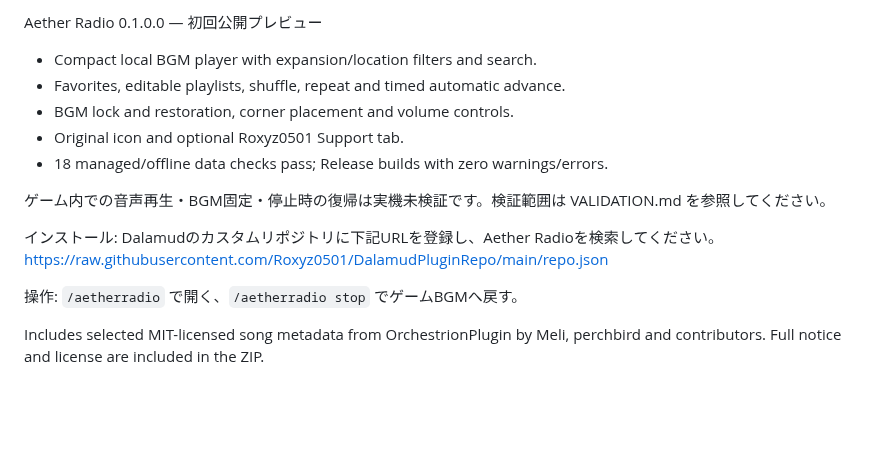
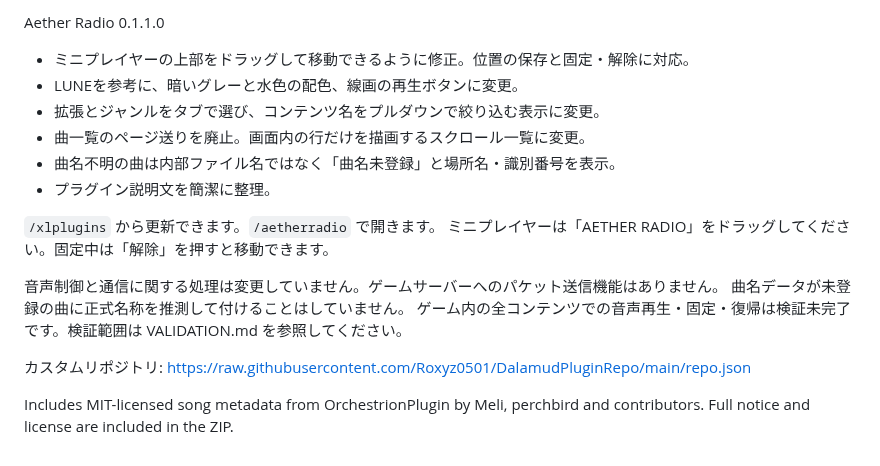
Before and after one commit to Roxyz0501/AetherRadio, a Markdown page: release/NOTES.md, the part around the change. Drawn GitHub-style; blank space fills up the shorter version.

Commit message:
Refresh player design and continuous categorized library; fix mini dragging

```diff
--- a/release/NOTES.md
+++ b/release/NOTES.md
@@ -1,17 +1,21 @@
-Aether Radio 0.1.0.0 — 初回公開プレビュー
+Aether Radio 0.1.1.0
 
-- Compact local BGM player with expansion/location filters and search.
-- Favorites, editable playlists, shuffle, repeat and timed automatic advance.
-- BGM lock and restoration, corner placement and volume controls.
-- Original icon and optional Roxyz0501 Support tab.
-- 18 managed/offline data checks pass; Release builds with zero warnings/errors.
+- ミニプレイヤーの上部をドラッグして移動できるように修正。位置の保存と固定・解除に対応。
+- LUNEを参考に、暗いグレーと水色の配色、線画の再生ボタンに変更。
+- 拡張とジャンルをタブで選び、コンテンツ名をプルダウンで絞り込む表示に変更。
+- 曲一覧のページ送りを廃止。画面内の行だけを描画するスクロール一覧に変更。
+- 曲名不明の曲は内部ファイル名ではなく「曲名未登録」と場所名・識別番号を表示。
+- プラグイン説明文を簡潔に整理。
 
-ゲーム内での音声再生・BGM固定・停止時の復帰は実機未検証です。検証範囲は VALIDATION.md を参照してください。
+`/xlplugins` から更新できます。`/aetherradio` で開きます。
+ミニプレイヤーは「AETHER RADIO」をドラッグしてください。固定中は「解除」を押すと移動できます。
 
-インストール: Dalamudのカスタムリポジトリに下記URLを登録し、Aether Radioを検索してください。
+音声制御と通信に関する処理は変更していません。ゲームサーバーへのパケット送信機能はありません。
+曲名データが未登録の曲に正式名称を推測して付けることはしていません。
+ゲーム内の全コンテンツでの音声再生・固定・復帰は検証未完了です。検証範囲は VALIDATION.md を参照してください。
+
+カスタムリポジトリ:
 https://raw.githubusercontent.com/Roxyz0501/DalamudPluginRepo/main/repo.json
 
-操作: `/aetherradio` で開く、`/aetherradio stop` でゲームBGMへ戻す。
-
-Includes selected MIT-licensed song metadata from OrchestrionPlugin by Meli,
-perchbird and contributors. Full notice and license are included in the ZIP.
+Includes MIT-licensed song metadata from OrchestrionPlugin by Meli, perchbird and contributors.
+Full notice and license are included in the ZIP.
```
Also changed, not shown: README.md (+10 -6 lines), VALIDATION.md (+18 -6 lines), images/ui-preview.png, 8 other files.
